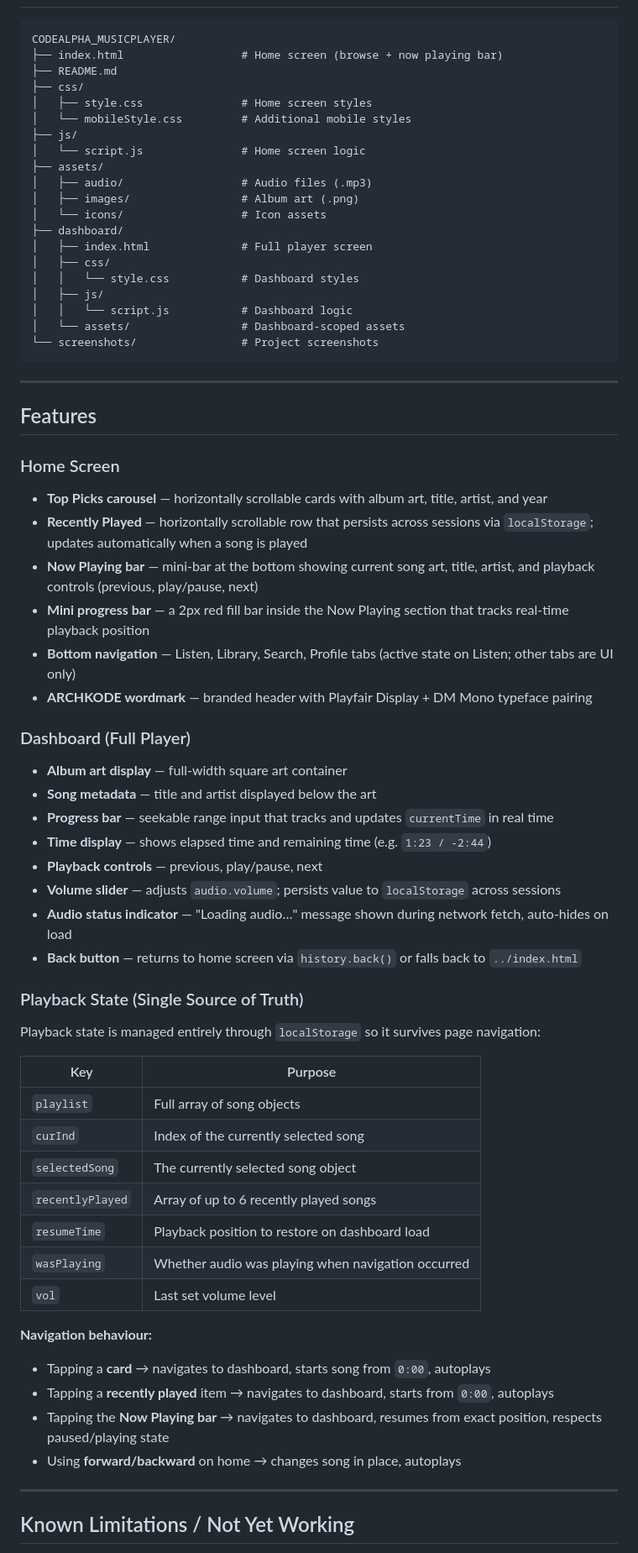
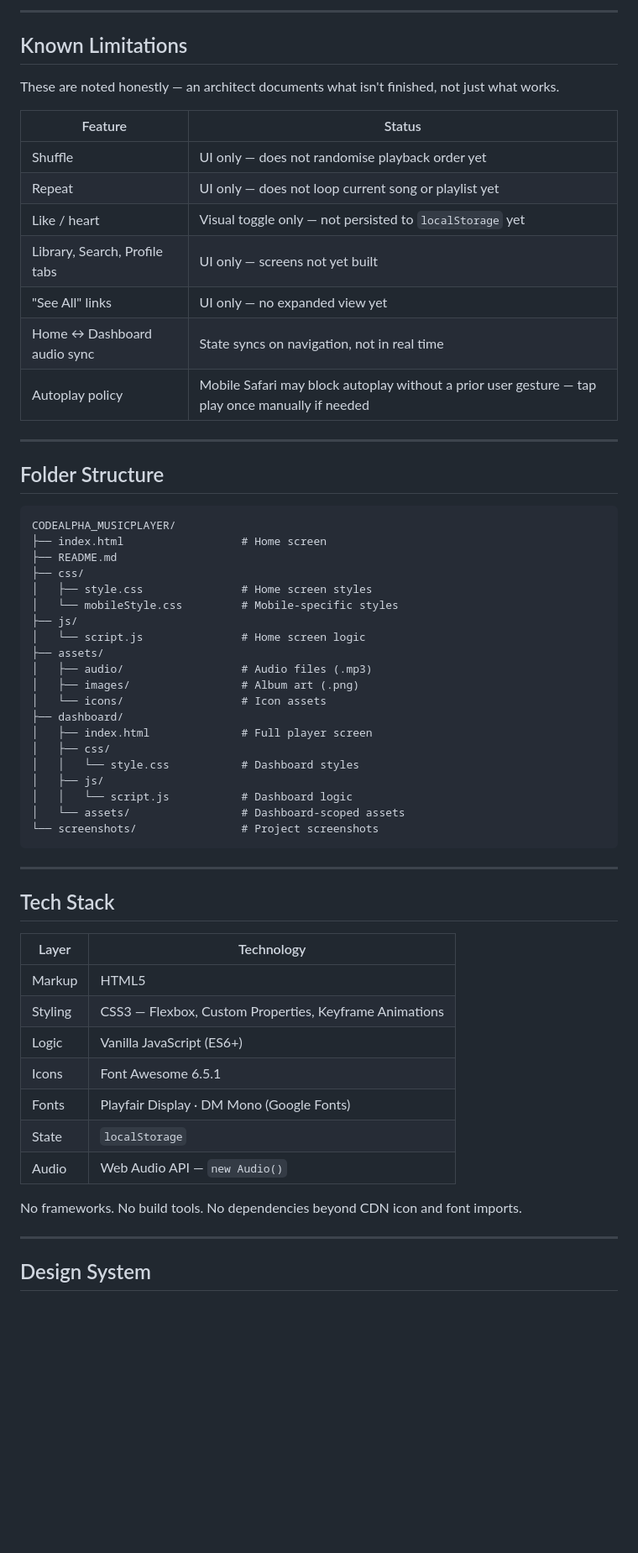
Before and after one commit to Crownolar/CodeAlpha_MusicPlayer, a Markdown page: README.md, the part around one of its changes. Shown at 84% size. GitHub-like rendering; blank space fills up the shorter version.

````diff
--- a/README.md
+++ b/README.md
@@ -8,11 +64,30 @@ A mobile-first web music player built with vanilla HTML, CSS, and JavaScript. De
+---
+
+## Known Limitations
+
+These are noted honestly — an architect documents what isn't finished, not just what works.
+
+| Feature | Status |
+|---------|--------|
+| Shuffle | UI only — does not randomise playback order yet |
+| Repeat | UI only — does not loop current song or playlist yet |
+| Like / heart | Visual toggle only — not persisted to `localStorage` yet |
+| Library, Search, Profile tabs | UI only — screens not yet built |
+| "See All" links | UI only — no expanded view yet |
+| Home ↔ Dashboard audio sync | State syncs on navigation, not in real time |
+| Autoplay policy | Mobile Safari may block autoplay without a prior user gesture — tap play once manually if needed |
+
+---
+
+## Folder Structure
 
 ```
 CODEALPHA_MUSICPLAYER/
-├── index.html                  # Home screen (browse + now playing bar)
+├── index.html                  # Home screen
 ├── README.md
 ├── css/
 │   ├── style.css               # Home screen styles
-│   └── mobileStyle.css         # Additional mobile styles
+│   └── mobileStyle.css         # Mobile-specific styles
 ├── js/
 │   └── script.js               # Home screen logic
 ├── assets/
@@ -31,46 +106,21 @@ CODEALPHA_MUSICPLAYER/
 
 ---
 
-## Features
+## Tech Stack
 
-### Home Screen
-- **Top Picks carousel** — horizontally scrollable cards with album art, title, artist, and year
-- **Recently Played** — horizontally scrollable row that persists across sessions via `localStorage`; updates automatically when a song is played
-- **Now Playing bar** — mini-bar at the bottom showing current song art, title, artist, and playback controls (previous, play/pause, next)
-- **Mini progress bar** — a 2px red fill bar inside the Now Playing section that tracks real-time playback position
-- **Bottom navigation** — Listen, Library, Search, Profile tabs (active state on Listen; other tabs are UI only)
-- **ARCHKODE wordmark** — branded header with Playfair Display + DM Mono typeface pairing
+| Layer | Technology |
+|-------|-----------|
+| Markup | HTML5 |
+| Styling | CSS3 — Flexbox, Custom Properties, Keyframe Animations |
+| Logic | Vanilla JavaScript (ES6+) |
+| Icons | Font Awesome 6.5.1 |
+| Fonts | Playfair Display · DM Mono (Google Fonts) |
+| State | `localStorage` |
+| Audio | Web Audio API — `new Audio()` |
 
-### Dashboard (Full Player)
-- **Album art display** — full-width square art container
-- **Song metadata** — title and artist displayed below the art
-- **Progress bar** — seekable range input that tracks and updates `currentTime` in real time
-- **Time display** — shows elapsed time and remaining time (e.g. `1:23 / -2:44`)
-- **Playback controls** — previous, play/pause, next
-- **Volume slider** — adjusts `audio.volume`; persists value to `localStorage` across sessions
-- **Audio status indicator** — "Loading audio…" message shown during network fetch, auto-hides on load
-- **Back button** — returns to home screen via `history.back()` or falls back to `../index.html`
-
-### Playback State (Single Source of Truth)
-Playback state is managed entirely through `localStorage` so it survives page navigation:
-
-| Key | Purpose |
-|---|---|
-| `playlist` | Full array of song objects |
-| `curInd` | Index of the currently selected song |
-| `selectedSong` | The currently selected song object |
-| `recentlyPlayed` | Array of up to 6 recently played songs |
-| `resumeTime` | Playback position to restore on dashboard load |
-| `wasPlaying` | Whether audio was playing when navigation occurred |
-| `vol` | Last set volume level |
-
-**Navigation behaviour:**
-- Tapping a **card** → navigates to dashboard, starts song from `0:00`, autoplays
-- Tapping a **recently played** item → navigates to dashboard, starts from `0:00`, autoplays
-- Tapping the **Now Playing bar** → navigates to dashboard, resumes from exact position, respects paused/playing state
-- Using **forward/backward** on home → changes song in place, autoplays
+No frameworks. No build tools. No dependencies beyond CDN icon and font imports.
 
 ---
 
-## Known Limitations / Not Yet Working
+## Design System
 
````
Also changed, not shown: other parts of README.md (+114 -44 lines).
